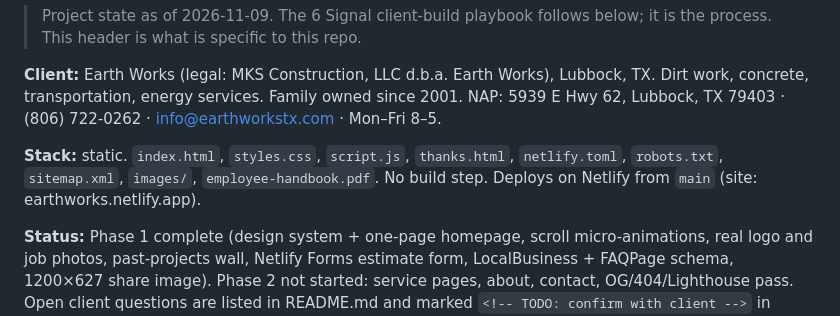
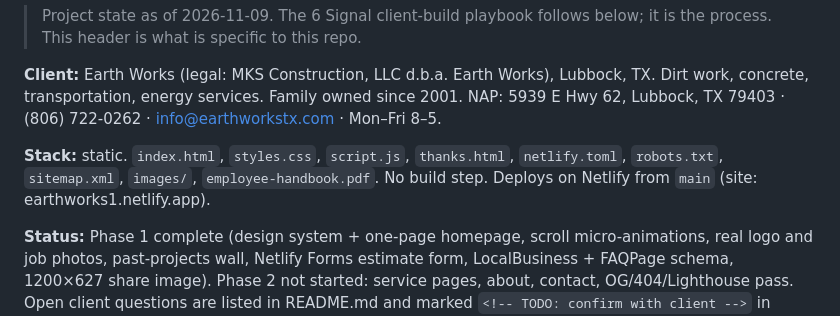
Before and after one commit to mvwsystems/earthworks, a Markdown page: CLAUDE.md, the part around the change. Rendered like a GitHub page.

Commit message:
CLAUDE.md: correct the Netlify site name
Co-Authored-By: Claude Fable 5.1 <noreply@anthropic.com>
Claude-Session: https://claude.ai/code/session_01N9Xau1mo1wSZASPiV4LWaf

```diff
--- a/CLAUDE.md
+++ b/CLAUDE.md
@@ -9,7 +9,7 @@ NAP: 5939 E Hwy 62, Lubbock, TX 79403 · (806) 722-0262 · info@earthworkstx.com
 
 **Stack:** static. `index.html`, `styles.css`, `script.js`, `thanks.html`, `netlify.toml`,
 `robots.txt`, `sitemap.xml`, `images/`, `employee-handbook.pdf`. No build step.
-Deploys on Netlify from `main` (site: earthworks.netlify.app).
+Deploys on Netlify from `main` (site: earthworks1.netlify.app).
 
 **Status:** Phase 1 complete (design system + one-page homepage, scroll micro-animations,
 real logo and job photos, past-projects wall, Netlify Forms estimate form, LocalBusiness +
```
